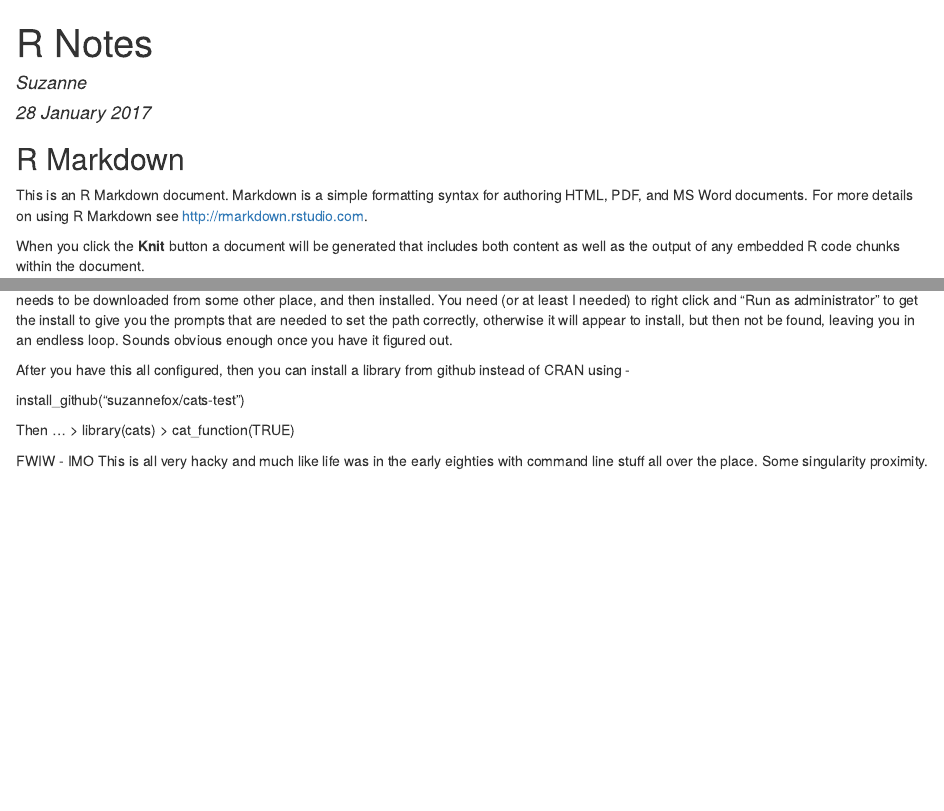
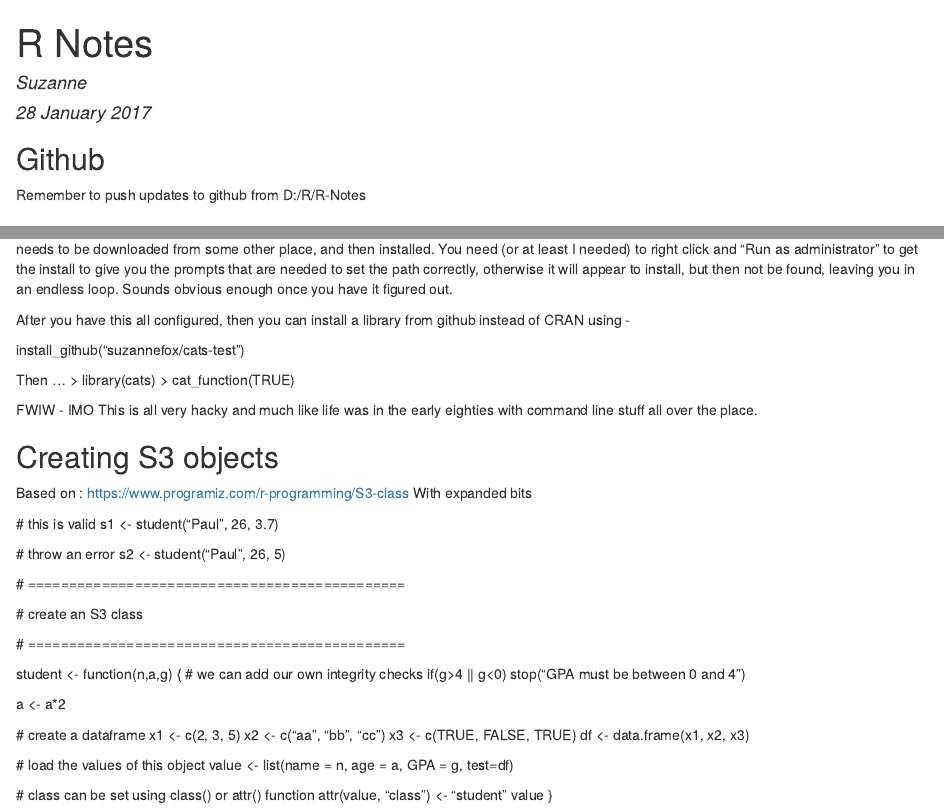
Before and after one commit to suzannefox/SQL-Notes, an R Markdown document (MyNotes.Rmd): the page in a window 1100 px wide, from its top, and a second part further down, joined at a grey line. The pictures show the output file MyNotes.html that the author committed with the source, opened offline.

Commit message:
Tuesday 2017_01_31

````diff
--- a/MyNotes.Rmd
+++ b/MyNotes.Rmd
@@ -8,6 +8,9 @@ output: html_document
 ```{r setup, include=FALSE}
 knitr::opts_chunk$set(echo = TRUE)
 ```
+## Github
+
+Remember to push updates to github from D:/R/R-Notes
 
 ## R Markdown
 
@@ -54,4 +57,41 @@ Then ...
 > library(cats)
 > cat_function(TRUE)
 
-FWIW - IMO This is all very hacky and much like life was in the early eighties with command line stuff all over the place. Some singularity proximity.
+FWIW - IMO This is all very hacky and much like life was in the early eighties with command line stuff all over the place.
+
+## Creating S3 objects
+
+Based on : https://www.programiz.com/r-programming/S3-class
+With expanded bits
+
+\# this is valid
+s1 <- student("Paul", 26, 3.7)
+
+\# throw an error
+s2 <- student("Paul", 26, 5)
+
+\# ==============================================
+
+\# create an S3 class
+
+\# ==============================================
+
+student <- function(n,a,g) {
+  # we can add our own integrity checks
+  if(g>4 || g<0)  stop("GPA must be between 0 and 4")
+
+  a <- a*2
+
+  # create a dataframe
+  x1 <- c(2, 3, 5)
+  x2 <- c("aa", "bb", "cc")
+  x3 <- c(TRUE, FALSE, TRUE)
+  df <- data.frame(x1, x2, x3)
+
+  # load the values of this object
+  value <- list(name = n, age = a, GPA = g, test=df)
+
+  # class can be set using class() or attr() function
+  attr(value, "class") <- "student"
+  value
+}
````
Also changed, not shown: MyNotes.html, MyNotes.Rmd (2 more changed lines).
